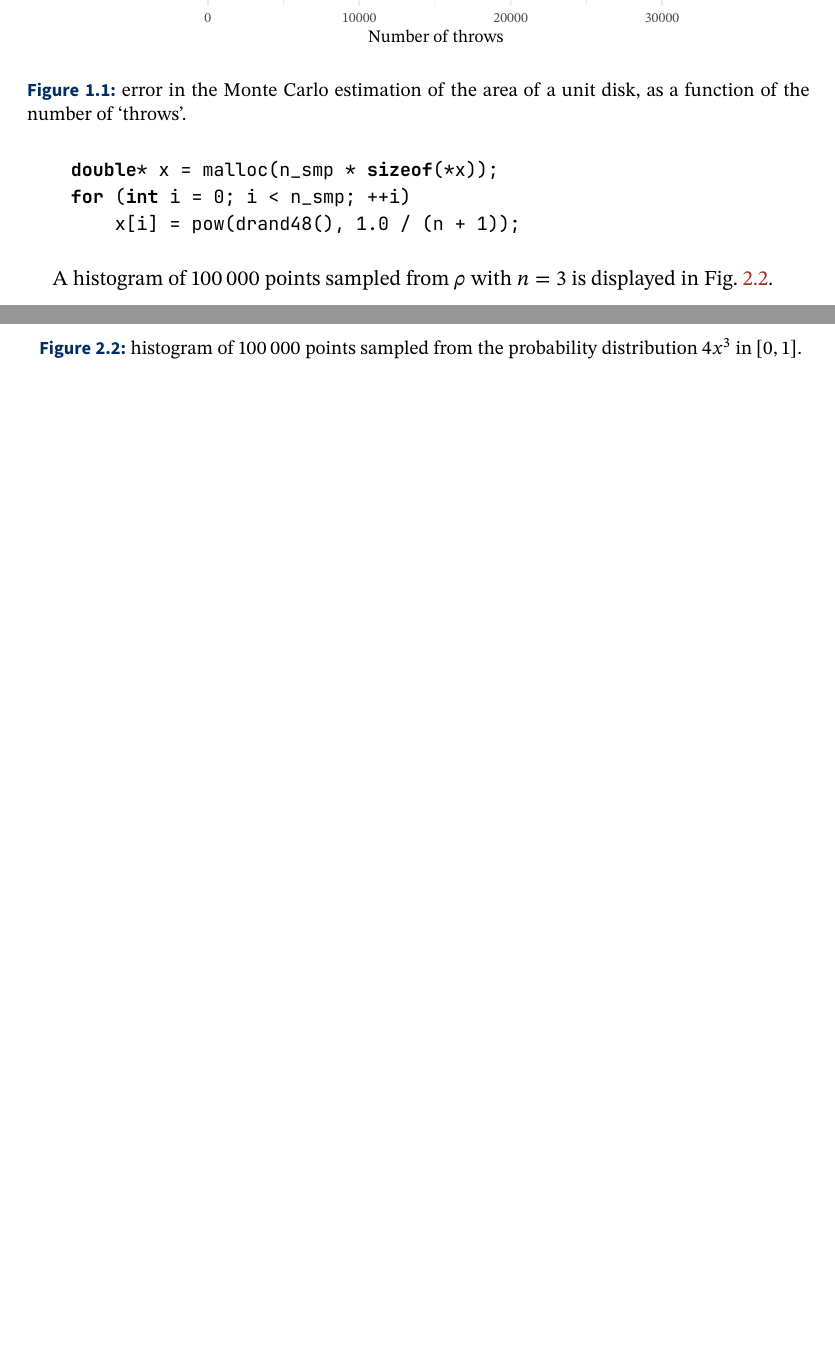
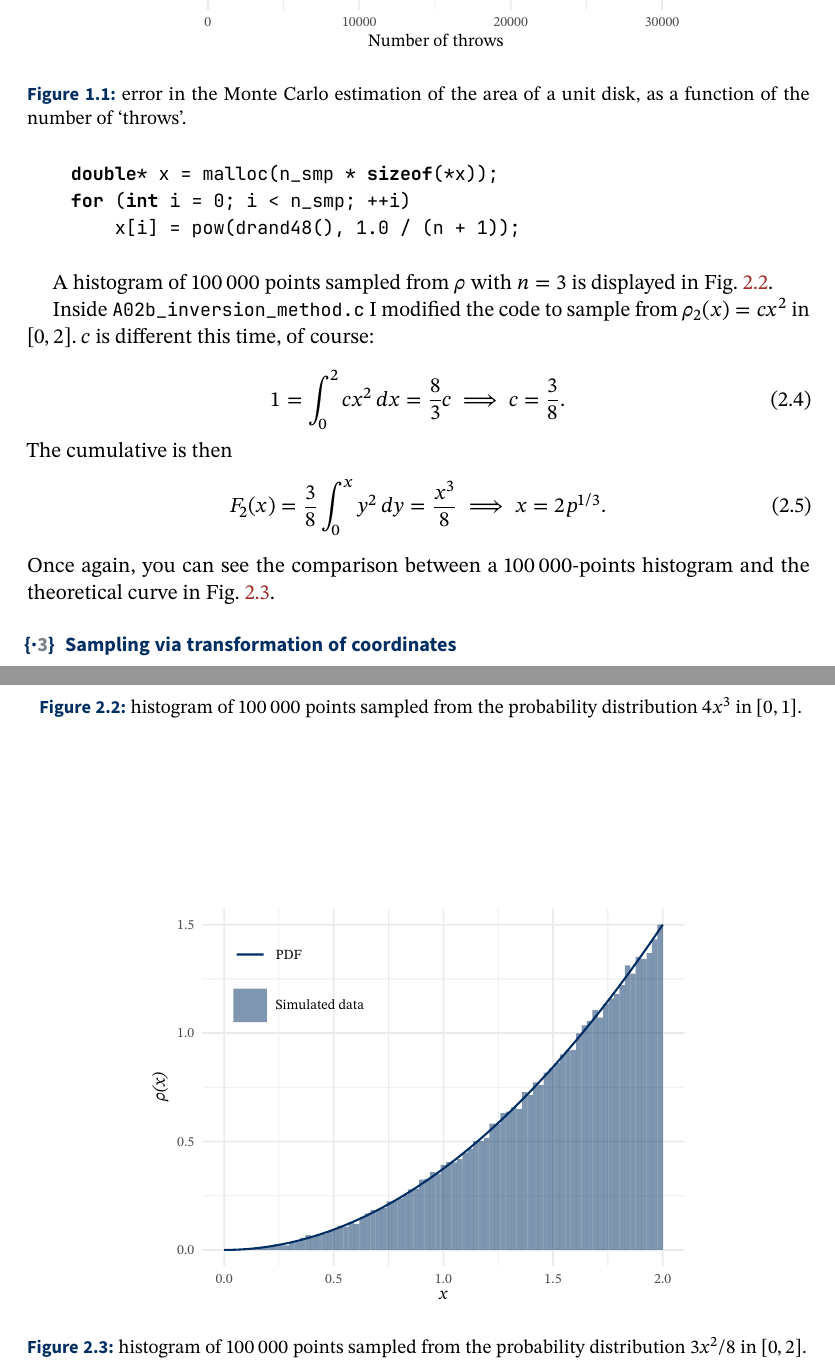
Before and after one commit to gulbord/numerical-methods, a LaTeX document (tex/nmsm.tex): two parts of pages 2 and 3 of 3, joined at a grey line, cut so that both start at the same text, the shorter picture padded with empty space. The pictures show the PDF file tex/nmsm.pdf that the author committed with the source.

Commit message:
Add second inversion method exercise

```diff
--- a/tex/nmsm.tex
+++ b/tex/nmsm.tex
@@ -63,5 +63,28 @@ in \figref{fig:A02a_3}.
     \label{fig:A02a_3}
 \end{figure}
 
+Inside \texttt{A02b\_inversion\_method.c} I modified the code to sample from
+$\rho_2(x) = cx^2$ in $[0, 2]$. $c$ is different this time, of course:
+
+\begin{equation}
+    1 = \int_{0}^{2} cx^2 \, dx = \frac{8}{3}c \implies c = \frac{3}{8}.
+\end{equation}
+The cumulative is then
+\begin{equation}
+    F_2(x) = \frac{3}{8} \int_{0}^{x} y^2 \, dy = \frac{x^3}{8} \implies x = 2
+    p^{1/3}.
+\end{equation}
+Once again, you can see the comparison between a \num{100000}-points histogram
+and the theoretical curve in \figref{fig:A02b}.
+
+\begin{figure}
+    \centering
+    \includesvg[inkscapelatex=false]{img/A02b.svg}
+    \caption{histogram of \num{100000} points sampled from the probability
+        distribution $3x^2/8$ in $[0, 2]$.}
+    \label{fig:A02b}
+\end{figure}
+
+\section{Sampling via transformation of coordinates}
 
 \end{document}
```
Also changed, not shown: tex/nmsm.pdf.
